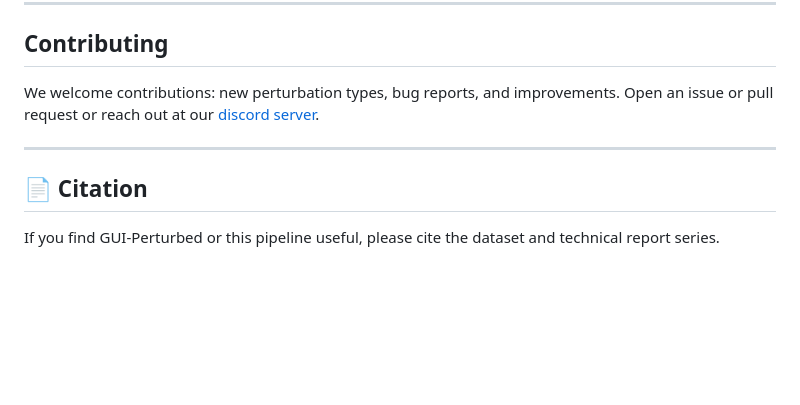
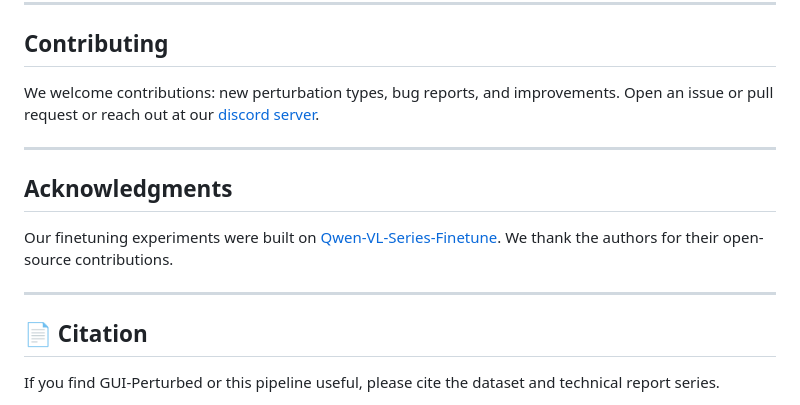
Before and after one commit to ManifoldRG/GUI-DR, a Markdown page: README.md, the part around one of its changes. GitHub-like rendering; blank space fills up the shorter version.

```diff
--- a/README.md
+++ b/README.md
@@ -311,6 +311,12 @@ We welcome contributions: new perturbation types, bug reports, and improvements.
 
 ---
 
+## Acknowledgments
+
+Our finetuning experiments were built on [Qwen-VL-Series-Finetune](https://github.com/2U1/Qwen-VL-Series-Finetune). We thank the authors for their open-source contributions.
+
+---
+
 ## 📄 Citation
 
 If you find GUI-Perturbed or this pipeline useful, please cite the dataset and technical report series.
```
Also changed, not shown: other parts of README.md (+1 -1 lines).
